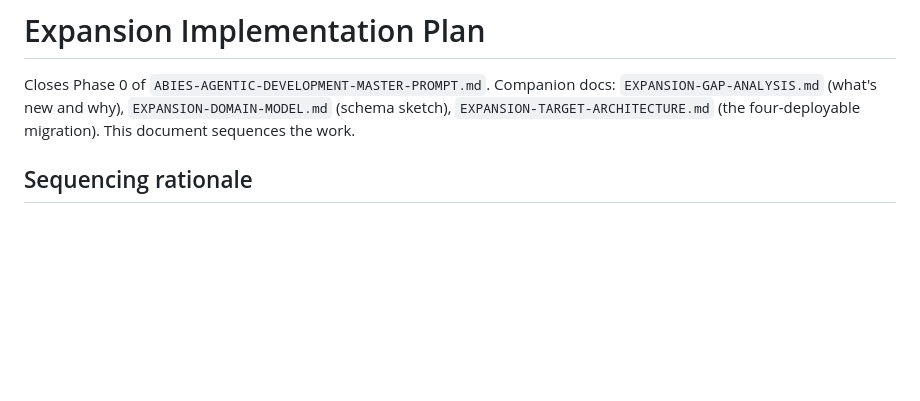
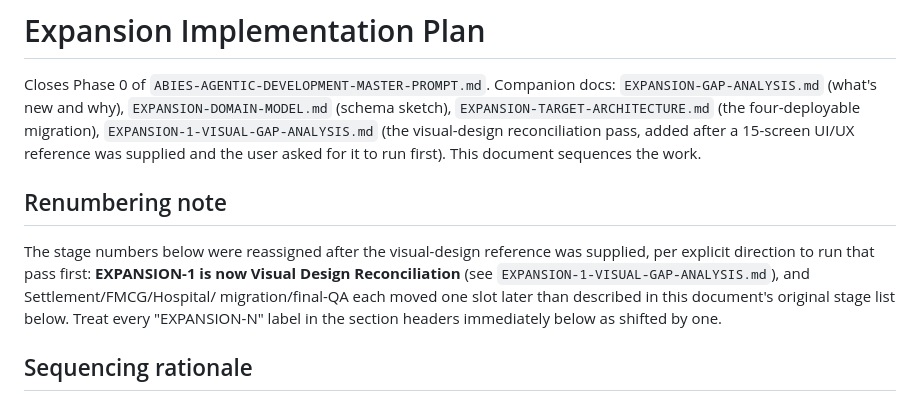
Before and after one commit to shubham235808/abies, a Markdown page: docs/EXPANSION-IMPLEMENTATION-PLAN.md, the part around the change. GitHub-like rendering; blank space fills up the shorter version.

```diff
--- a/docs/EXPANSION-IMPLEMENTATION-PLAN.md
+++ b/docs/EXPANSION-IMPLEMENTATION-PLAN.md
@@ -3,7 +3,20 @@
 Closes Phase 0 of `ABIES-AGENTIC-DEVELOPMENT-MASTER-PROMPT.md`. Companion
 docs: `EXPANSION-GAP-ANALYSIS.md` (what's new and why),
 `EXPANSION-DOMAIN-MODEL.md` (schema sketch), `EXPANSION-TARGET-ARCHITECTURE.md`
-(the four-deployable migration). This document sequences the work.
+(the four-deployable migration), `EXPANSION-1-VISUAL-GAP-ANALYSIS.md`
+(the visual-design reconciliation pass, added after a 15-screen UI/UX
+reference was supplied and the user asked for it to run first). This
+document sequences the work.
+
+## Renumbering note
+
+The stage numbers below were reassigned after the visual-design
+reference was supplied, per explicit direction to run that pass first:
+**EXPANSION-1 is now Visual Design Reconciliation** (see
+`EXPANSION-1-VISUAL-GAP-ANALYSIS.md`), and Settlement/FMCG/Hospital/
+migration/final-QA each moved one slot later than described in this
+document's original stage list below. Treat every "EXPANSION-N" label
+in the section headers immediately below as shifted by one.
 
 ## Sequencing rationale
 
```
Also changed, not shown: docs/EXPANSION-1-VISUAL-GAP-ANALYSIS.md (added, +99 -0 lines).
